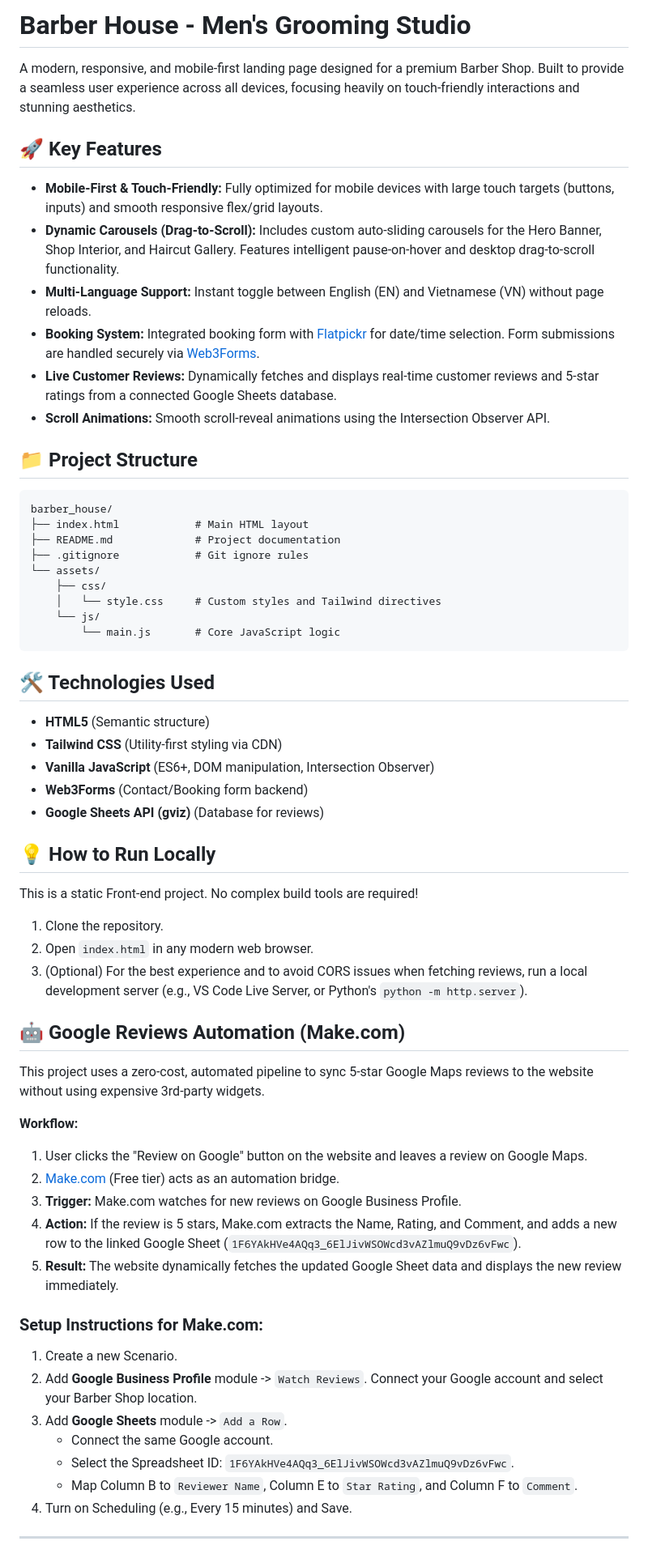
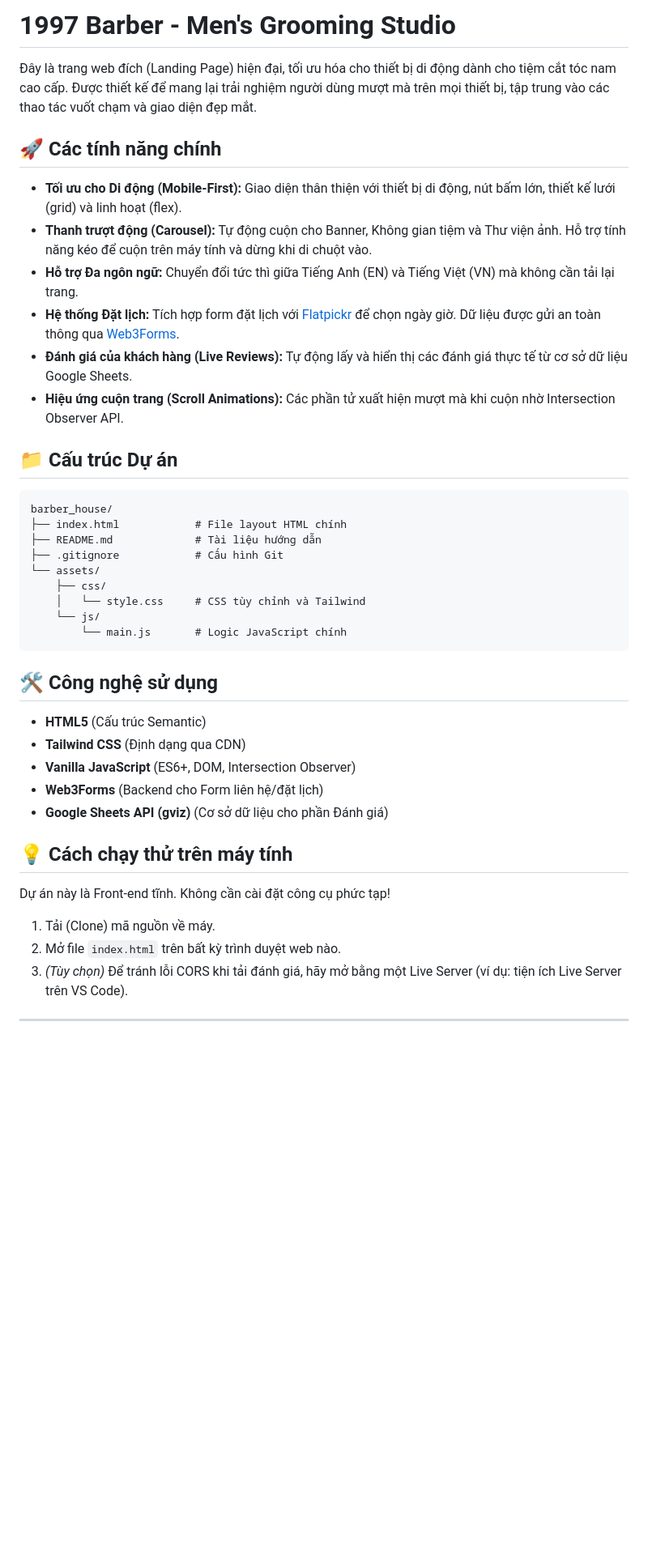
Before and after one commit to nguyenhuunghia127/barber, a Markdown page: README.md, the part around one of its changes. Shown at 81% size. Rendered like a GitHub page; blank space fills up the shorter version.

Commit message:
Translate README to Vietnamese and add detailed setup guides

````diff
--- a/README.md
+++ b/README.md
@@ -1,64 +1,44 @@
-# Barber House - Men's Grooming Studio
+# 1997 Barber - Men's Grooming Studio
 
-A modern, responsive, and mobile-first landing page designed for a premium Barber Shop.
-Built to provide a seamless user experience across all devices, focusing heavily on touch-friendly interactions and stunning aesthetics.
+Đây là trang web đích (Landing Page) hiện đại, tối ưu hóa cho thiết bị di động dành cho tiệm cắt tóc nam cao cấp.
+Được thiết kế để mang lại trải nghiệm người dùng mượt mà trên mọi thiết bị, tập trung vào các thao tác vuốt chạm và giao diện đẹp mắt.
 
-## 🚀 Key Features
+## 🚀 Các tính năng chính
 
-*   **Mobile-First & Touch-Friendly:** Fully optimized for mobile devices with large touch targets (buttons, inputs) and smooth responsive flex/grid layouts.
-*   **Dynamic Carousels (Drag-to-Scroll):** Includes custom auto-sliding carousels for the Hero Banner, Shop Interior, and Haircut Gallery. Features intelligent pause-on-hover and desktop drag-to-scroll functionality.
-*   **Multi-Language Support:** Instant toggle between English (EN) and Vietnamese (VN) without page reloads.
-*   **Booking System:** Integrated booking form with [Flatpickr](https://flatpickr.js.org/) for date/time selection. Form submissions are handled securely via [Web3Forms](https://web3forms.com/).
-*   **Live Customer Reviews:** Dynamically fetches and displays real-time customer reviews and 5-star ratings from a connected Google Sheets database.
-*   **Scroll Animations:** Smooth scroll-reveal animations using the Intersection Observer API.
+*   **Tối ưu cho Di động (Mobile-First):** Giao diện thân thiện với thiết bị di động, nút bấm lớn, thiết kế lưới (grid) và linh hoạt (flex).
+*   **Thanh trượt động (Carousel):** Tự động cuộn cho Banner, Không gian tiệm và Thư viện ảnh. Hỗ trợ tính năng kéo để cuộn trên máy tính và dừng khi di chuột vào.
+*   **Hỗ trợ Đa ngôn ngữ:** Chuyển đổi tức thì giữa Tiếng Anh (EN) và Tiếng Việt (VN) mà không cần tải lại trang.
+*   **Hệ thống Đặt lịch:** Tích hợp form đặt lịch với [Flatpickr](https://flatpickr.js.org/) để chọn ngày giờ. Dữ liệu được gửi an toàn thông qua [Web3Forms](https://web3forms.com/).
+*   **Đánh giá của khách hàng (Live Reviews):** Tự động lấy và hiển thị các đánh giá thực tế từ cơ sở dữ liệu Google Sheets.
+*   **Hiệu ứng cuộn trang (Scroll Animations):** Các phần tử xuất hiện mượt mà khi cuộn nhờ Intersection Observer API.
 
-## 📁 Project Structure
+## 📁 Cấu trúc Dự án
 
 ```text
 barber_house/
-├── index.html            # Main HTML layout
-├── README.md             # Project documentation
-├── .gitignore            # Git ignore rules
+├── index.html            # File layout HTML chính
+├── README.md             # Tài liệu hướng dẫn
+├── .gitignore            # Cấu hình Git
 └── assets/
     ├── css/
-    │   └── style.css     # Custom styles and Tailwind directives
+    │   └── style.css     # CSS tùy chỉnh và Tailwind
     └── js/
-        └── main.js       # Core JavaScript logic
+        └── main.js       # Logic JavaScript chính
 ```
 
-## 🛠️ Technologies Used
+## 🛠️ Công nghệ sử dụng
 
-*   **HTML5** (Semantic structure)
-*   **Tailwind CSS** (Utility-first styling via CDN)
-*   **Vanilla JavaScript** (ES6+, DOM manipulation, Intersection Observer)
-*   **Web3Forms** (Contact/Booking form backend)
-*   **Google Sheets API (gviz)** (Database for reviews)
+*   **HTML5** (Cấu trúc Semantic)
+*   **Tailwind CSS** (Định dạng qua CDN)
+*   **Vanilla JavaScript** (ES6+, DOM, Intersection Observer)
+*   **Web3Forms** (Backend cho Form liên hệ/đặt lịch)
+*   **Google Sheets API (gviz)** (Cơ sở dữ liệu cho phần Đánh giá)
 
-## 💡 How to Run Locally
+## 💡 Cách chạy thử trên máy tính
 
-This is a static Front-end project. No complex build tools are required!
-1. Clone the repository.
-2. Open `index.html` in any modern web browser.
-3. (Optional) For the best experience and to avoid CORS issues when fetching reviews, run a local development server (e.g., VS Code Live Server, or Python's `python -m http.server`).
-
-## 🤖 Google Reviews Automation (Make.com)
-
-This project uses a zero-cost, automated pipeline to sync 5-star Google Maps reviews to the website without using expensive 3rd-party widgets.
-
-**Workflow:**
-1. User clicks the "Review on Google" button on the website and leaves a review on Google Maps.
-2. [Make.com](https://www.make.com/) (Free tier) acts as an automation bridge.
-3. **Trigger:** Make.com watches for new reviews on Google Business Profile.
-4. **Action:** If the review is 5 stars, Make.com extracts the Name, Rating, and Comment, and adds a new row to the linked Google Sheet (`1F6YAkHVe4AQq3_6ElJivWSOWcd3vAZlmuQ9vDz6vFwc`).
-5. **Result:** The website dynamically fetches the updated Google Sheet data and displays the new review immediately.
-
-### Setup Instructions for Make.com:
-1. Create a new Scenario.
-2. Add **Google Business Profile** module -> `Watch Reviews`. Connect your Google account and select your Barber Shop location.
-3. Add **Google Sheets** module -> `Add a Row`.
-   - Connect the same Google account.
-   - Select the Spreadsheet ID: `1F6YAkHVe4AQq3_6ElJivWSOWcd3vAZlmuQ9vDz6vFwc`.
-   - Map Column B to `Reviewer Name`, Column E to `Star Rating`, and Column F to `Comment`.
-4. Turn on Scheduling (e.g., Every 15 minutes) and Save.
+Dự án này là Front-end tĩnh. Không cần cài đặt công cụ phức tạp!
+1. Tải (Clone) mã nguồn về máy.
+2. Mở file `index.html` trên bất kỳ trình duyệt web nào.
+3. *(Tùy chọn)* Để tránh lỗi CORS khi tải đánh giá, hãy mở bằng một Live Server (ví dụ: tiện ích Live Server trên VS Code).
 
 ---
````
Also changed, not shown: other parts of README.md (+49 -1 lines).
